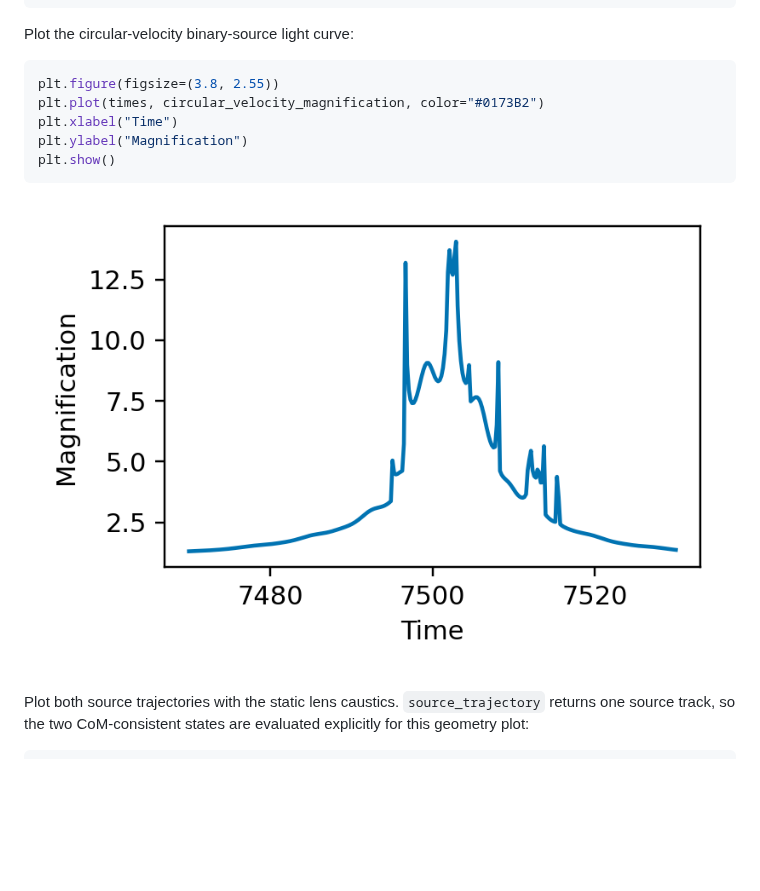
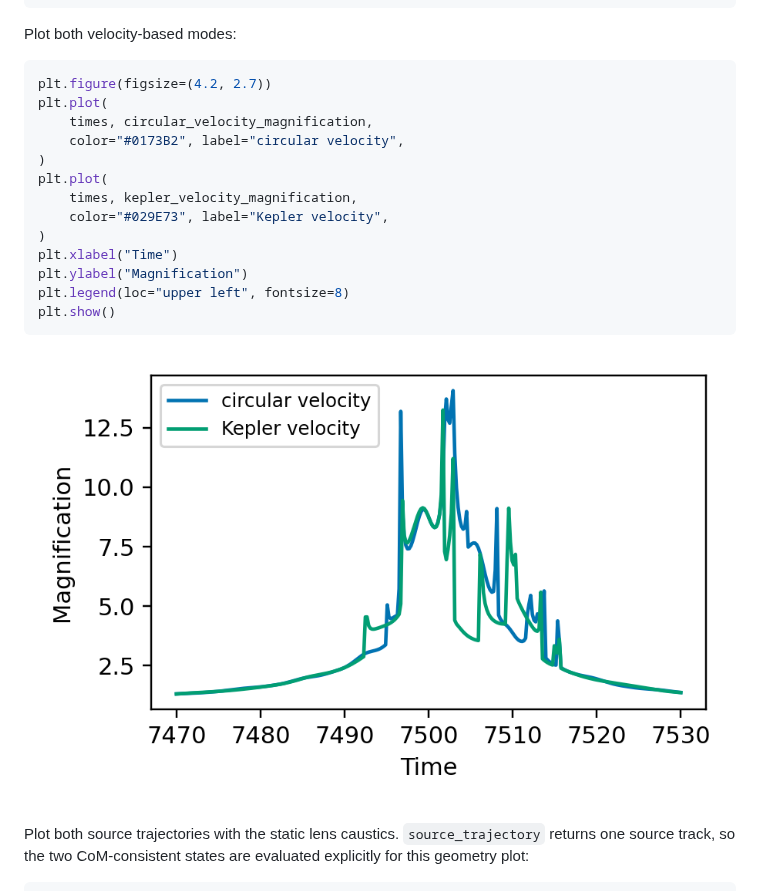
Before and after one commit to NunotaKansuke/lcbinint, a Markdown page: docs/python/BinarySources.md, the part around one of its changes. GitHub-like rendering; pictures changed too: docs/python/figures/BinarySource_xallarap_lightcurve.png; blank space fills up the shorter version.

Commit message:
docs: plot binary-source xallarap mode light curves

````diff
--- a/docs/python/BinarySources.md
+++ b/docs/python/BinarySources.md
@@ -220,13 +240,21 @@ kepler_velocity_magnification = kepler_velocity(
 )
 ```
 
-Plot the circular-velocity binary-source light curve:
+Plot both velocity-based modes:
 
 ```python
-plt.figure(figsize=(3.8, 2.55))
-plt.plot(times, circular_velocity_magnification, color="#0173B2")
+plt.figure(figsize=(4.2, 2.7))
+plt.plot(
+    times, circular_velocity_magnification,
+    color="#0173B2", label="circular velocity",
+)
+plt.plot(
+    times, kepler_velocity_magnification,
+    color="#029E73", label="Kepler velocity",
+)
 plt.xlabel("Time")
 plt.ylabel("Magnification")
+plt.legend(loc="upper left", fontsize=8)
 plt.show()
 ```
 
````
Also changed, not shown: other parts of docs/python/BinarySources.md (+21 -1 lines), docs/python/figures/BinarySource_xallarap_elements_lightcurve.png (added), 1 other file.
